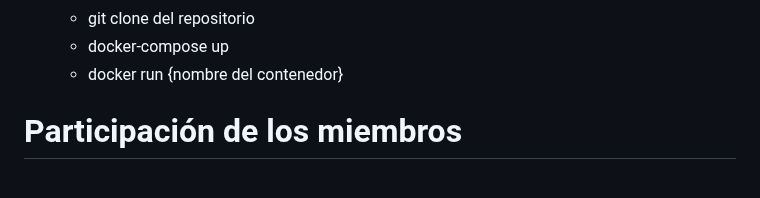
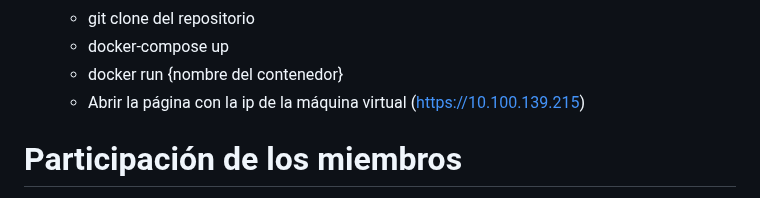
Before and after one commit to CodeURJC-DAW-2024-25/webapp09, a Markdown page: README.md, the part around the change. GitHub-like rendering.

```diff
--- a/README.md
+++ b/README.md
@@ -25,6 +25,7 @@
     - git clone del repositorio
     - docker-compose up
     - docker run {nombre del contenedor}
+    - Abrir la página con la ip de la máquina virtual (https://10.100.139.215)
 
 # Participación de los miembros
 
```
